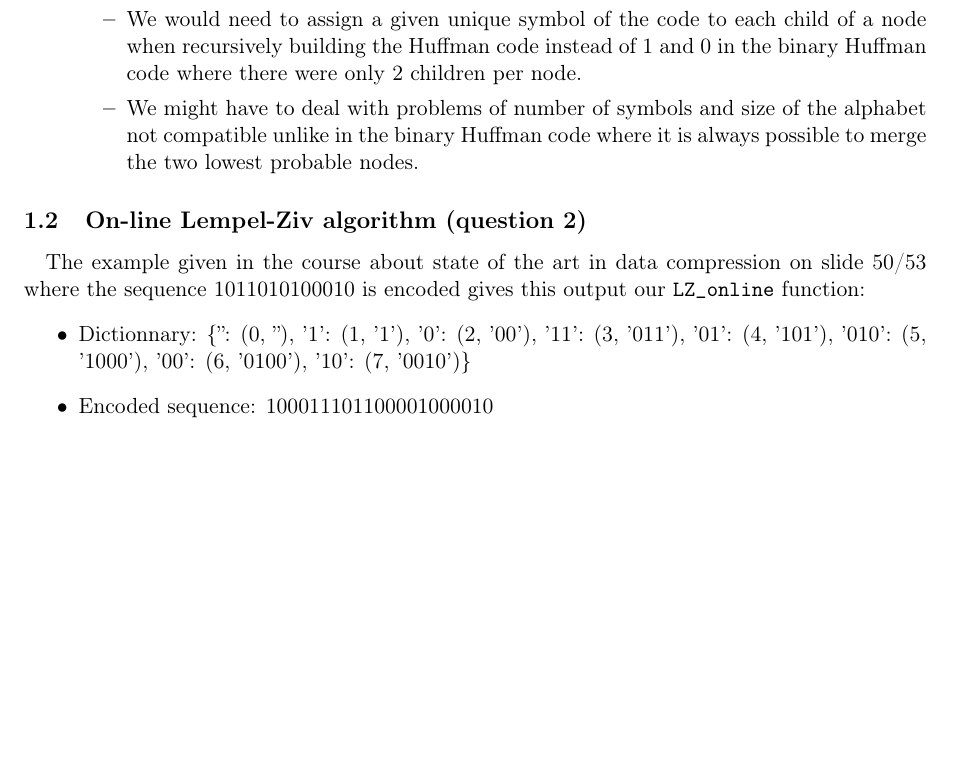
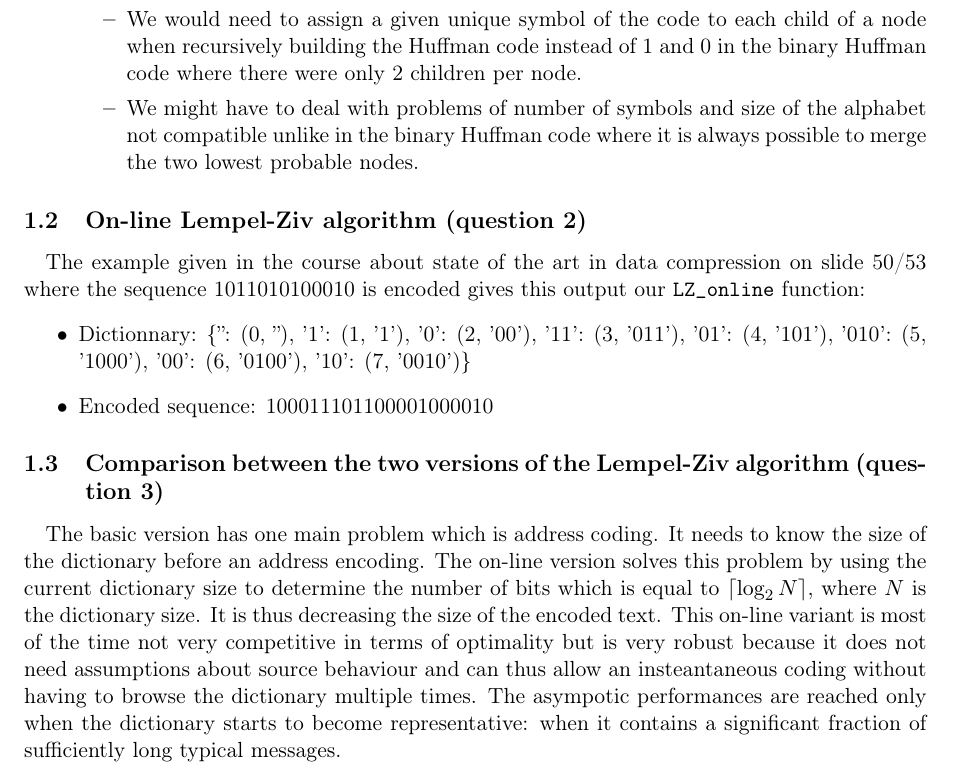
Before and after one commit to OlivierJoris/Source-coding-data-compression-and-channel-coding, a LaTeX document (report/s180521s182113.tex): part of page 3 of 3, cut so that both start at the same text, the shorter picture padded with empty space. Compiled offline with pdfLaTeX.

Commit message:
Write question 3 of the report

```diff
--- a/report/s180521s182113.tex
+++ b/report/s180521s182113.tex
@@ -109,6 +109,12 @@ the same as the one found during the exercise session. It is not a problem becau
     \item Encoded sequence: 100011101100001000010
 \end{itemize}
 
+\subsection{Comparison between the two versions of the Lempel-Ziv algorithm (question 3)}
+\paragraph{}The basic version has one main problem which is address coding. It needs to know the
+size of the dictionary before an address encoding. The on-line version solves this problem by using the current dictionary size to determine the number of bits which is equal to $\lceil\log_2{N}\rceil$, where $N$ is the dictionary size. It is thus decreasing the size of the encoded text. This on-line variant is most of the time not very competitive in
+terms of optimality but is very robust because it does not need assumptions about source behaviour and can thus allow an insteantaneous coding without having to browse the dictionary multiple times. The asympotic performances are reached only when the dictionary starts to become
+representative: when it contains a significant fraction of sufficiently long typical messages.
+
 %%%%%%%%%%%%%%%%%%%%%%%%%%%%%%%%%%%%%%%%%%
 
 \end{document}
```
Also changed, not shown: report/s180521s182113.pdf.
